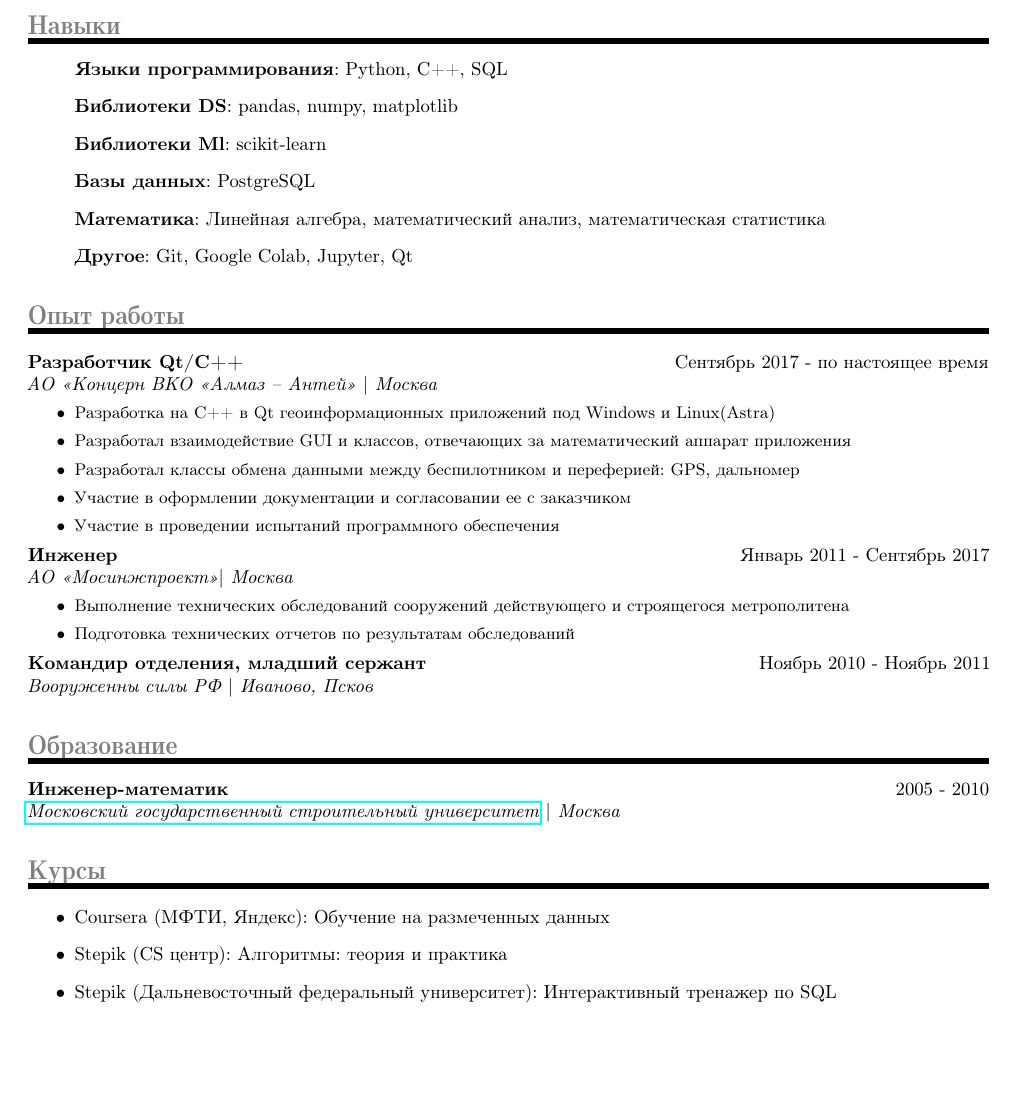
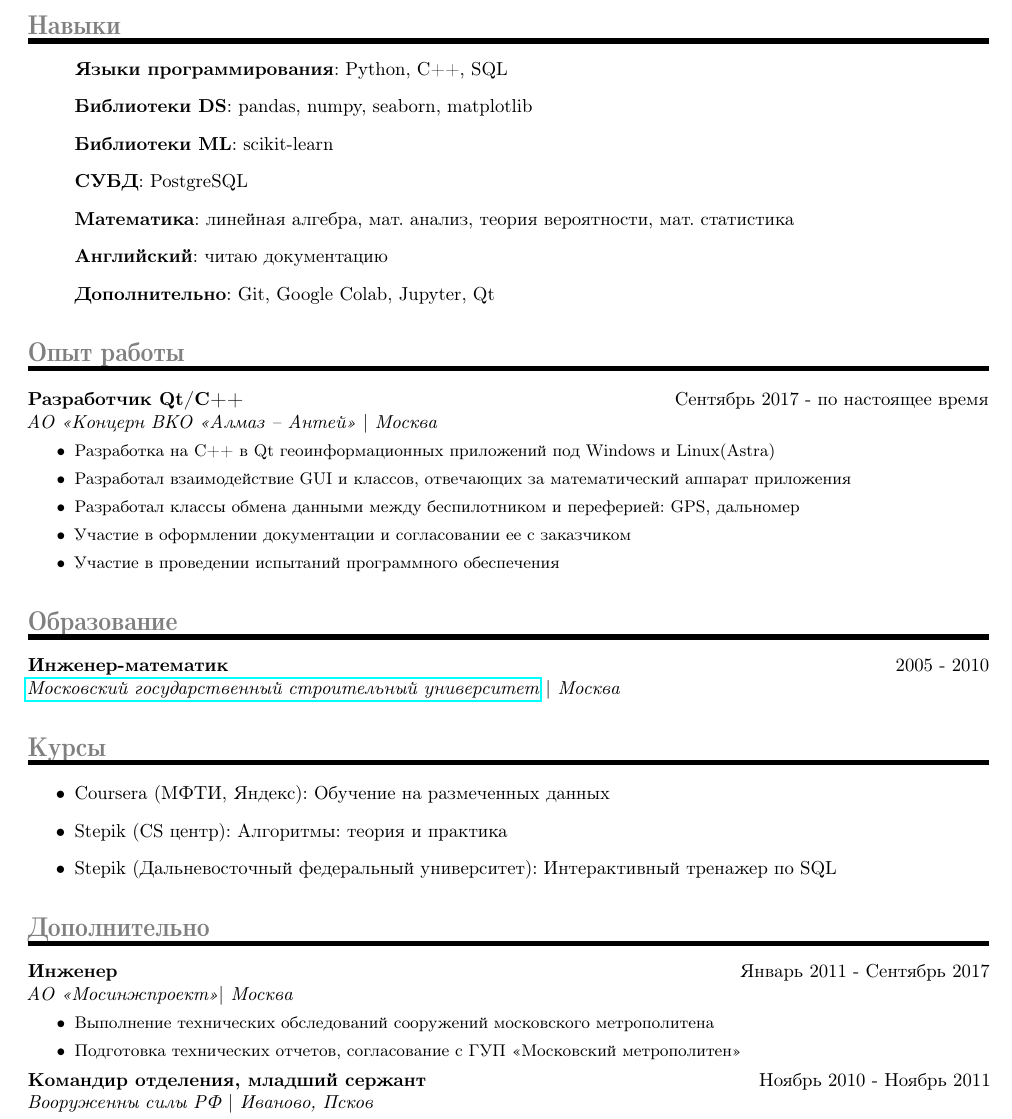
Before and after one commit to dkorolev13/CV_tmp, a LaTeX CV (latex_resume_template-master/resume_template_rus2.tex): part of the page, cut so that both start at the same text, the shorter picture padded with empty space. Compiled offline with pdfLaTeX.

Commit message:
с учетом рекомендаций Никиты

```diff
--- a/latex_resume_template-master/resume_template_rus2.tex
+++ b/latex_resume_template-master/resume_template_rus2.tex
@@ -71,11 +71,12 @@
 
 \begin{itemize}
   \item[]{\SkillsEntry{Языки программирования}{Python, C++, SQL}}
-  \item[]{\SkillsEntry{Библиотеки DS}{pandas, numpy, matplotlib}}
-  \item[]{\SkillsEntry{Библиотеки Ml}{scikit-learn}}
-  \item[]{\SkillsEntry{Базы данных}{PostgreSQL}}
-  \item[]{\SkillsEntry{Математика}{Линейная алгебра, математический анализ, математическая статистика}}
-  \item[]{\SkillsEntry{Другое}{Git, Google Colab, Jupyter, Qt }}
+  \item[]{\SkillsEntry{Библиотеки DS}{pandas, numpy, seaborn,  matplotlib}}
+  \item[]{\SkillsEntry{Библиотеки ML}{scikit-learn}}
+  \item[]{\SkillsEntry{СУБД}{PostgreSQL}}
+  \item[]{\SkillsEntry{Математика}{линейная алгебра, мат. анализ, теория вероятности,  мат. статистика}}
+  \item[]{\SkillsEntry{Английский}{читаю документацию}}
+  \item[]{\SkillsEntry{Дополнительно}{Git, Google Colab, Jupyter, Qt }}
 \end{itemize}
 
 
@@ -95,24 +96,7 @@
 \end{itemize}
 }
 
-\ExperienceEntry
-{Инженер}
-{Январь 2011 - Сентябрь 2017}
-{АО  «Мосинжпроект»$\vert$ Москва}
-{
-\begin{itemize}
-	\item{Выполнение технических обследований сооружений действующего и строящегося метрополитена}
-	\item{Подготовка технических отчетов по результатам обследований}
-\end{itemize}
-}
-
-\ExperienceEntry
-{Командир отделения, младший сержант}
-{Ноябрь 2010 - Ноябрь 2011}
-{Вооруженны силы РФ $\vert$ Иваново, Псков}
-{
-
-}
+{}
 
 
 \NewPart{Образование}{}
@@ -134,4 +118,27 @@
 \end{itemize}
 }
 
+\NewPart{Дополнительно }{}
+{
+
+\ExperienceEntry
+{Инженер}
+{Январь 2011 - Сентябрь 2017}
+{АО  «Мосинжпроект»$\vert$ Москва}
+{
+\begin{itemize}
+	\item{Выполнение технических обследований сооружений московского метрополитена}
+	\item{Подготовка технических отчетов, согласование с ГУП «Московский метрополитен»}
+\end{itemize}
+}
+
+\ExperienceEntry
+{Командир отделения, младший сержант}
+{Ноябрь 2010 - Ноябрь 2011}
+{Вооруженны силы РФ $\vert$ Иваново, Псков}
+{
+
+}
+}
+
 \end{document}
```
Also changed, not shown: latex_resume_template-master/resume_template_rus2.pdf, 2 other files.
